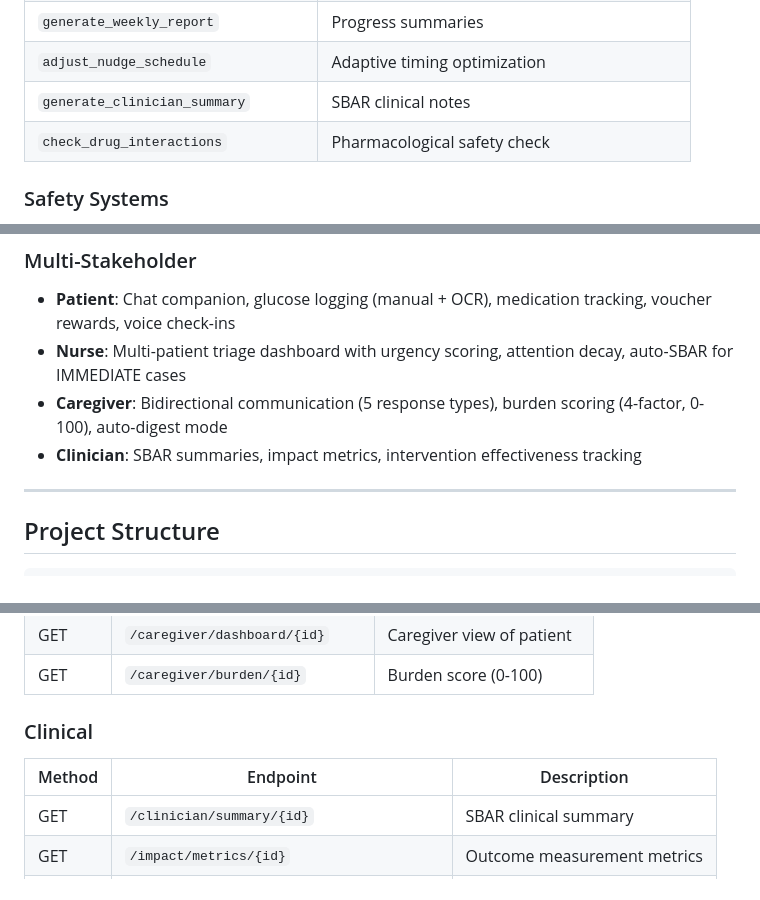
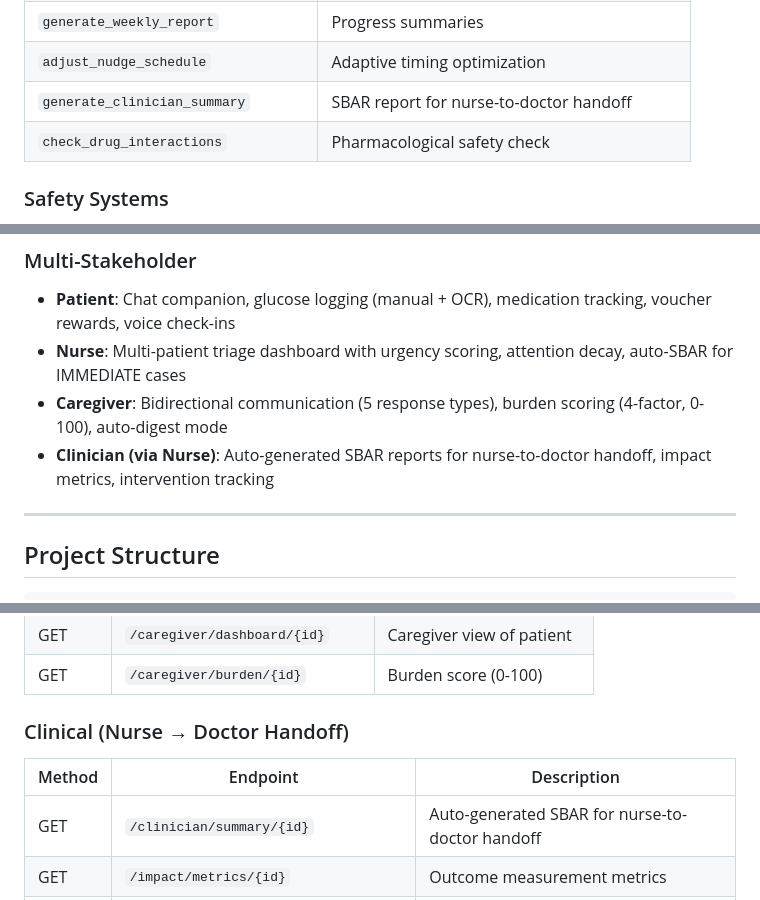
Before and after one commit to bewoe2r2/NUS, a Markdown page: README.md, 3 parts joined by grey strips. GitHub-like rendering.

Commit message:
Fix README: clarify clinician is nurse-to-doctor handoff, not separate view
No clinician page exists. SBAR reports are auto-generated for nurses
to present to doctors. Updated Multi-Stakeholder section, tool table,
and API section to reflect this accurately.

Co-Authored-By: Claude Opus 4.6 (1M context) <noreply@anthropic.com>

```diff
--- a/README.md
+++ b/README.md
@@ -84,7 +84,7 @@ The agent autonomously decides which tools to use based on patient context:
 | `celebrate_streak` | Behavioral reinforcement |
 | `generate_weekly_report` | Progress summaries |
 | `adjust_nudge_schedule` | Adaptive timing optimization |
-| `generate_clinician_summary` | SBAR clinical notes |
+| `generate_clinician_summary` | SBAR report for nurse-to-doctor handoff |
 | `check_drug_interactions` | Pharmacological safety check |
 
 ### Safety Systems
@@ -97,7 +97,7 @@ The agent autonomously decides which tools to use based on patient context:
 - **Patient**: Chat companion, glucose logging (manual + OCR), medication tracking, voucher rewards, voice check-ins
 - **Nurse**: Multi-patient triage dashboard with urgency scoring, attention decay, auto-SBAR for IMMEDIATE cases
 - **Caregiver**: Bidirectional communication (5 response types), burden scoring (4-factor, 0-100), auto-digest mode
-- **Clinician**: SBAR summaries, impact metrics, intervention effectiveness tracking
+- **Clinician (via Nurse)**: Auto-generated SBAR reports for nurse-to-doctor handoff, impact metrics, intervention tracking
 
 ---
 
@@ -245,10 +245,10 @@ Select a scenario (e.g. "Warning → Crisis") from the left sidebar and click "R
 | GET | `/caregiver/dashboard/{id}` | Caregiver view of patient |
 | GET | `/caregiver/burden/{id}` | Burden score (0-100) |
 
-### Clinical
+### Clinical (Nurse → Doctor Handoff)
 | Method | Endpoint | Description |
 |--------|----------|-------------|
-| GET | `/clinician/summary/{id}` | SBAR clinical summary |
+| GET | `/clinician/summary/{id}` | Auto-generated SBAR for nurse-to-doctor handoff |
 | GET | `/impact/metrics/{id}` | Outcome measurement metrics |
 | GET | `/impact/intervention-effectiveness/{id}` | Intervention ROI analysis |
 
```
